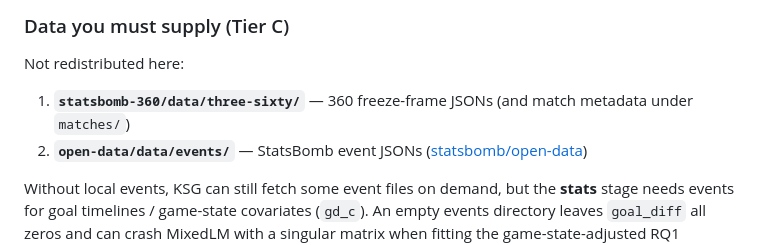
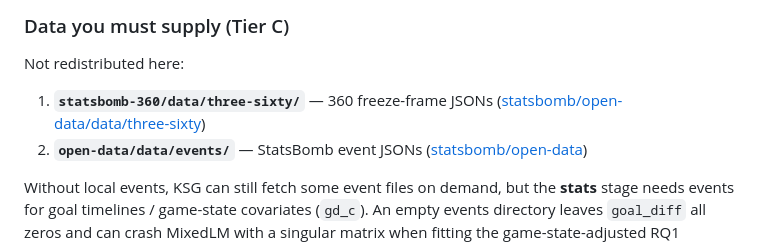
Before and after one commit to galvezam/giant-killing, a Markdown page: README.md, the part around the change. Rendered like a GitHub page.

```diff
--- a/README.md
+++ b/README.md
@@ -74,7 +74,7 @@ python src/pipeline.py --stage all
 
 Not redistributed here:
 
-1. **`statsbomb-360/data/three-sixty/`** — 360 freeze-frame JSONs (and match metadata under `matches/`)
+1. **`statsbomb-360/data/three-sixty/`** — 360 freeze-frame JSONs ([statsbomb/open-data/data/three-sixty](https://github.com/hudl/open-data/tree/master/data/three-sixty))
 2. **`open-data/data/events/`** — StatsBomb event JSONs ([statsbomb/open-data](https://github.com/statsbomb/open-data))
 
 Without local events, KSG can still fetch some event files on demand, but the **stats**
```
